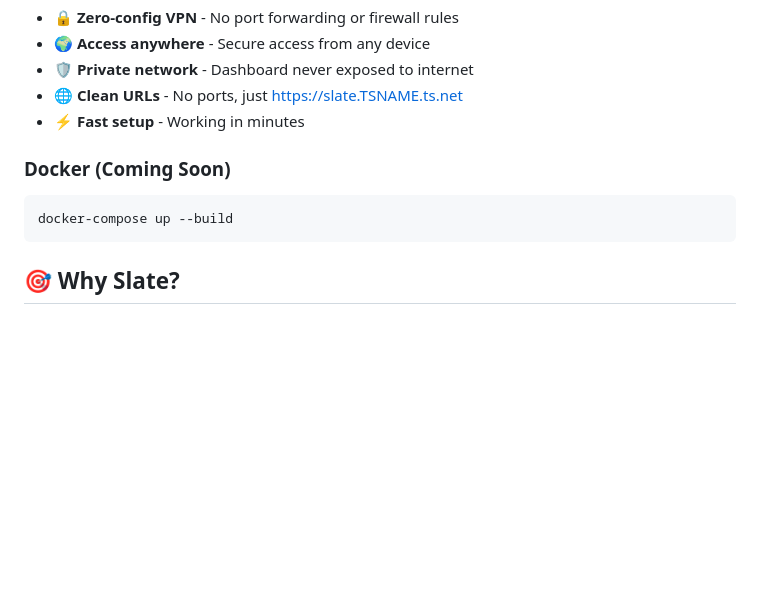
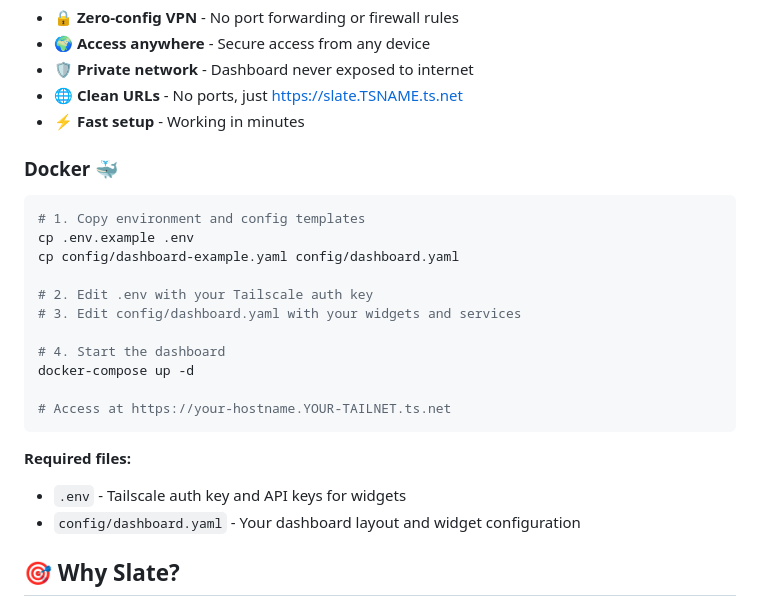
Before and after one commit to pwelty/slate, a Markdown page: README.md, the part around the change. GitHub-like rendering; blank space fills up the shorter version.

Commit message:
docs: update README with Docker deployment instructions
- Replace "Coming Soon" Docker section with actual deployment steps
- Add required files (.env and config/dashboard.yaml) documentation
- Include template copying instructions for new deployments
- Specify Tailscale URL access pattern

Now includes complete setup instructions for production deployment
using the Docker + Tailscale sidecar pattern.

🤖 Generated with [Claude Code](https://claude.ai/code)

Co-Authored-By: Claude <noreply@anthropic.com>

````diff
--- a/README.md
+++ b/README.md
@@ -276,10 +276,24 @@ tailscale serve / http://localhost:5173
 - 🌐 **Clean URLs** - No ports, just https://slate.TSNAME.ts.net
 - ⚡ **Fast setup** - Working in minutes
 
-### **Docker** (Coming Soon)
+### **Docker** 🐳
 ```bash
-docker-compose up --build
+# 1. Copy environment and config templates
+cp .env.example .env
+cp config/dashboard-example.yaml config/dashboard.yaml
+
+# 2. Edit .env with your Tailscale auth key
+# 3. Edit config/dashboard.yaml with your widgets and services
+
+# 4. Start the dashboard
+docker-compose up -d
+
+# Access at https://your-hostname.YOUR-TAILNET.ts.net
 ```
+
+**Required files:**
+- `.env` - Tailscale auth key and API keys for widgets
+- `config/dashboard.yaml` - Your dashboard layout and widget configuration
 
 ## 🎯 Why Slate?
 
````
